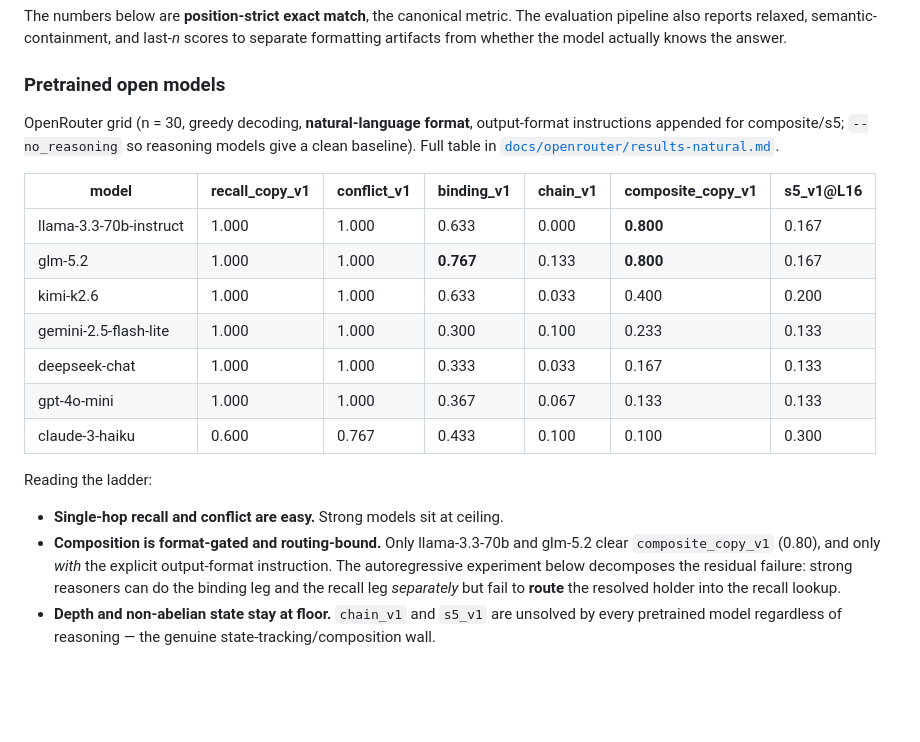
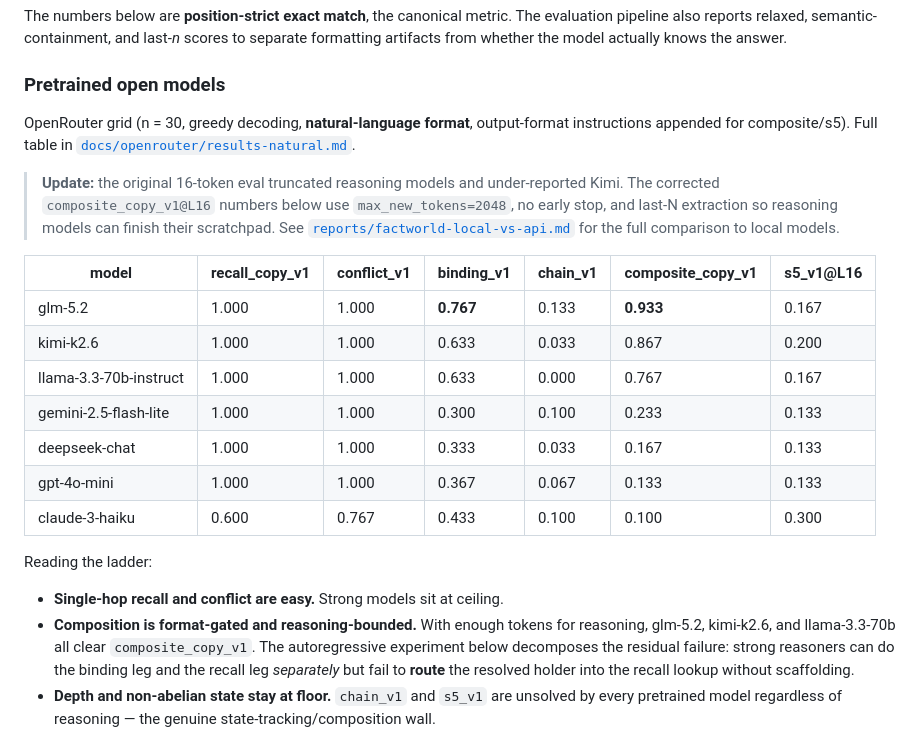
Before and after one commit to ianbarber/factworld, a Markdown page: README.md, the part around the change. Rendered like a GitHub page; blank space fills up the shorter version.

Commit message:
Point readers to corrected API comparison numbers
- Add note to consolidated report that API numbers are from the older
  16-token eval; latest fair comparison is in factworld-local-vs-api.md.
- Update README OpenRouter grid with corrected composite_copy_v1 last-N
  numbers for glm-5.2, kimi-k2.6, and llama-3.3-70b.

```diff
--- a/README.md
+++ b/README.md
@@ -207,14 +207,19 @@ artifacts from whether the model actually knows the answer.
 ### Pretrained open models
 
 OpenRouter grid (n = 30, greedy decoding, **natural-language format**, output-format
-instructions appended for composite/s5; `--no_reasoning` so reasoning models give a clean
-baseline). Full table in [`docs/openrouter/results-natural.md`](docs/openrouter/results-natural.md).
+instructions appended for composite/s5). Full table in [`docs/openrouter/results-natural.md`](docs/openrouter/results-natural.md).
+
+> **Update:** the original 16-token eval truncated reasoning models and under-reported Kimi.
+> The corrected `composite_copy_v1@L16` numbers below use `max_new_tokens=2048`, no early
+> stop, and last-N extraction so reasoning models can finish their scratchpad. See
+> [`reports/factworld-local-vs-api.md`](reports/factworld-local-vs-api.md) for the full
+> comparison to local models.
 
 | model | recall_copy_v1 | conflict_v1 | binding_v1 | chain_v1 | composite_copy_v1 | s5_v1@L16 |
 | --- | --- | --- | --- | --- | --- | --- |
-| llama-3.3-70b-instruct | 1.000 | 1.000 | 0.633 | 0.000 | **0.800** | 0.167 |
-| glm-5.2 | 1.000 | 1.000 | **0.767** | 0.133 | **0.800** | 0.167 |
-| kimi-k2.6 | 1.000 | 1.000 | 0.633 | 0.033 | 0.400 | 0.200 |
+| glm-5.2 | 1.000 | 1.000 | **0.767** | 0.133 | **0.933** | 0.167 |
+| kimi-k2.6 | 1.000 | 1.000 | 0.633 | 0.033 | 0.867 | 0.200 |
+| llama-3.3-70b-instruct | 1.000 | 1.000 | 0.633 | 0.000 | 0.767 | 0.167 |
 | gemini-2.5-flash-lite | 1.000 | 1.000 | 0.300 | 0.100 | 0.233 | 0.133 |
 | deepseek-chat | 1.000 | 1.000 | 0.333 | 0.033 | 0.167 | 0.133 |
 | gpt-4o-mini | 1.000 | 1.000 | 0.367 | 0.067 | 0.133 | 0.133 |
@@ -223,11 +228,11 @@ baseline). Full table in [`docs/openrouter/results-natural.md`](docs/openrouter/
 Reading the ladder:
 
 - **Single-hop recall and conflict are easy.** Strong models sit at ceiling.
-- **Composition is format-gated and routing-bound.** Only llama-3.3-70b and glm-5.2 clear
-  `composite_copy_v1` (0.80), and only *with* the explicit output-format instruction. The
-  autoregressive experiment below decomposes the residual failure: strong reasoners can do
-  the binding leg and the recall leg *separately* but fail to **route** the resolved holder
-  into the recall lookup.
+- **Composition is format-gated and reasoning-bounded.** With enough tokens for reasoning,
+  glm-5.2, kimi-k2.6, and llama-3.3-70b all clear `composite_copy_v1`. The autoregressive
+  experiment below decomposes the residual failure: strong reasoners can do the binding leg
+  and the recall leg *separately* but fail to **route** the resolved holder into the recall
+  lookup without scaffolding.
 - **Depth and non-abelian state stay at floor.** `chain_v1` and `s5_v1` are unsolved by every
   pretrained model regardless of reasoning — the genuine state-tracking/composition wall.
 
```
Also changed, not shown: reports/factworld-consolidated.md (+5 -0 lines).
